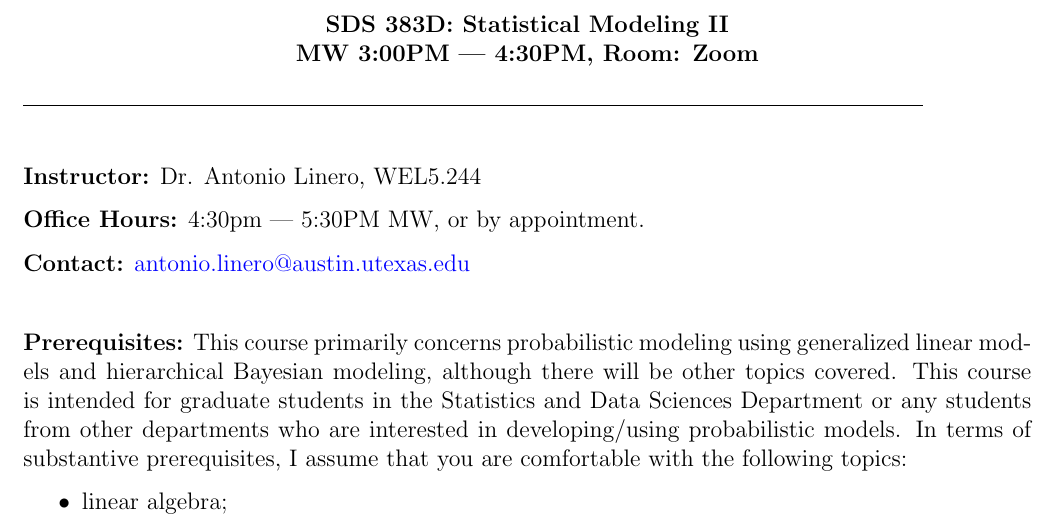
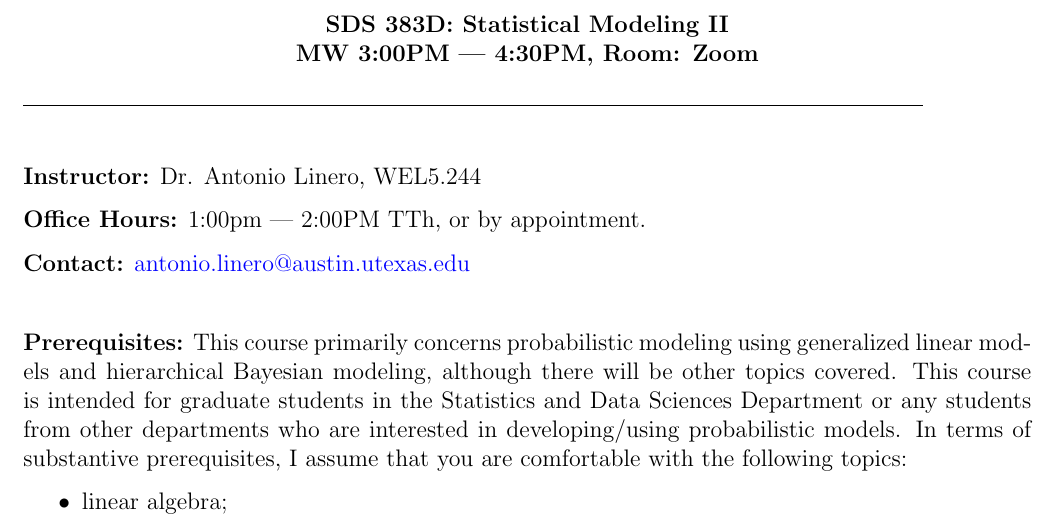
Before and after one commit to theodds/2023-Statistical-Modelling-II, a LaTeX document (Syllabus/Syllabus.tex): part of page 1 of 4, cut so that both start at the same text. Compiled offline with pdfLaTeX.

Commit message:
Update Syllabus.tex

```diff
--- a/Syllabus/Syllabus.tex
+++ b/Syllabus/Syllabus.tex
@@ -72,7 +72,7 @@
 \begin{syllasec}{Instructor}
   Dr. Antonio Linero, WEL5.244
 
-  \noindent {\bf Office Hours:} 4:30pm --- 5:30PM MW, or by appointment.
+  \noindent {\bf Office Hours:} 1:00pm --- 2:00PM TTh, or by appointment.
 
   \noindent {\bf Contact:} \href{mailto:antonio.linero@austin.utexas.edu}{antonio.linero@austin.utexas.edu}
 \end{syllasec}
```
